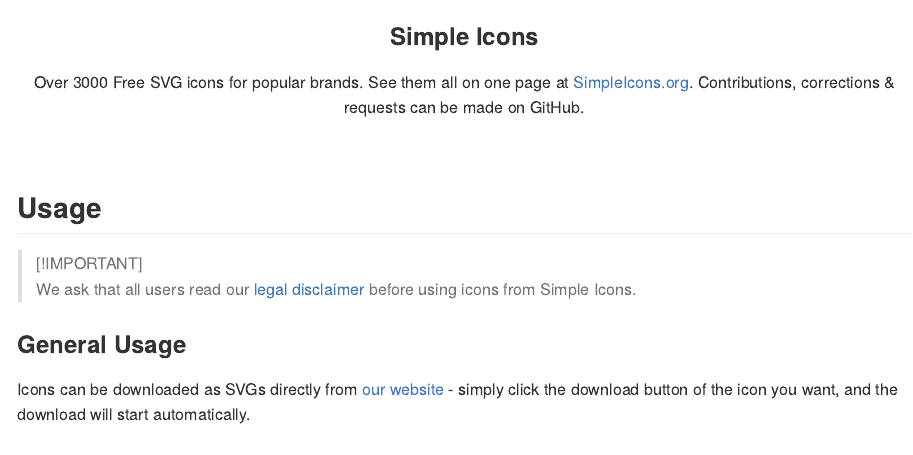
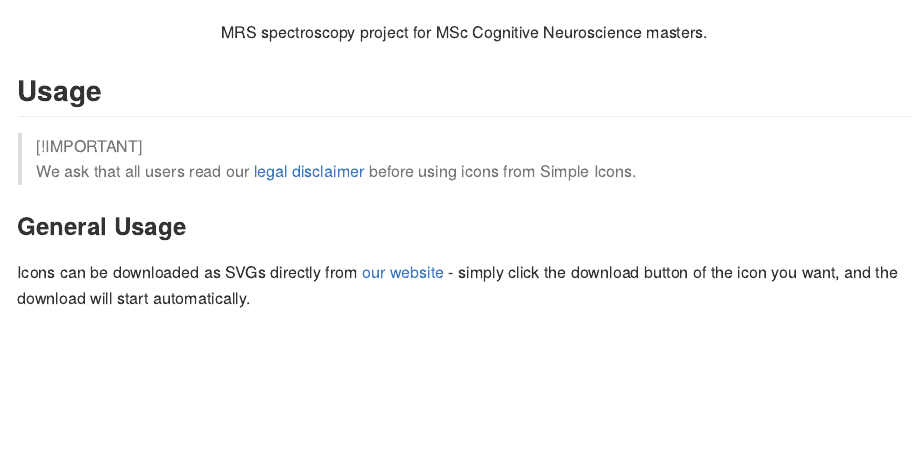
Before and after one commit to grandjeanlab/shank3mrs, an R Markdown document (analysis.Rmd): the page in a window 1100 px wide, from 140 px down before the commit and from 130 px down after it. Rendered offline with R 4.5, knitr and Pandoc, with nearby package versions; badge pictures from the web are left out.

Commit message:
Update analysis.Rmd

```diff
--- a/analysis.Rmd
+++ b/analysis.Rmd
@@ -5,19 +5,8 @@
 
 <p align="center">
 <img src="https://cdn.simpleicons.org/simpleicons/000/fff" alt="Simple Icons" width=70>
-<h3 align="center">Simple Icons</h3>
 <p align="center">
-Over 3000 Free SVG icons for popular brands. See them all on one page at <a href="https://simpleicons.org">SimpleIcons.org</a>. Contributions, corrections & requests can be made on GitHub.</p>
-</p>
-
-<p align="center">
-<a href="https://github.com/simple-icons/simple-icons/actions?query=workflow%3AVerify+branch%3Adevelop"><img src="https://img.shields.io/github/actions/workflow/status/simple-icons/simple-icons/verify.yml?branch=develop&logo=github&label=tests" alt="Build status"/></a>
-<a href="https://www.npmjs.com/package/simple-icons"><img src="https://img.shields.io/npm/v/simple-icons.svg?logo=npm" alt="NPM version"/></a>
-<a href="https://packagist.org/packages/simple-icons/simple-icons"><img src="https://img.shields.io/packagist/v/simple-icons/simple-icons?logo=packagist&logoColor=white" alt="Build status"/></a>
-<br/>
-<a href="https://simpleicons.org"><img src="https://img.shields.io/badge/dynamic/json?color=informational&label=icons&prefix=%20&logo=simpleicons&query=%24.icons.length&url=https%3A%2F%2Fraw.githubusercontent.com%2Fsimple-icons%2Fsimple-icons%2Fdevelop%2F_data%2Fsimple-icons.json" alt="Number of icons currently in the library"/></a>
-<a href="https://discord.gg/vUXFa7t5xJ"><img src="https://img.shields.io/discord/1142044630909726760?logo=discord&logoColor=white&label=discord" alt="Number of users active in our Discord server" /></a>
-<a href="https://opencollective.com/simple-icons"><img src="https://img.shields.io/opencollective/all/simple-icons?logo=opencollective" alt="Backers and sponsors on Open Collective"/></a>
+MRS spectroscopy project for MSc Cognitive Neuroscience masters.</p>
 </p>
 
 ## Usage
```
